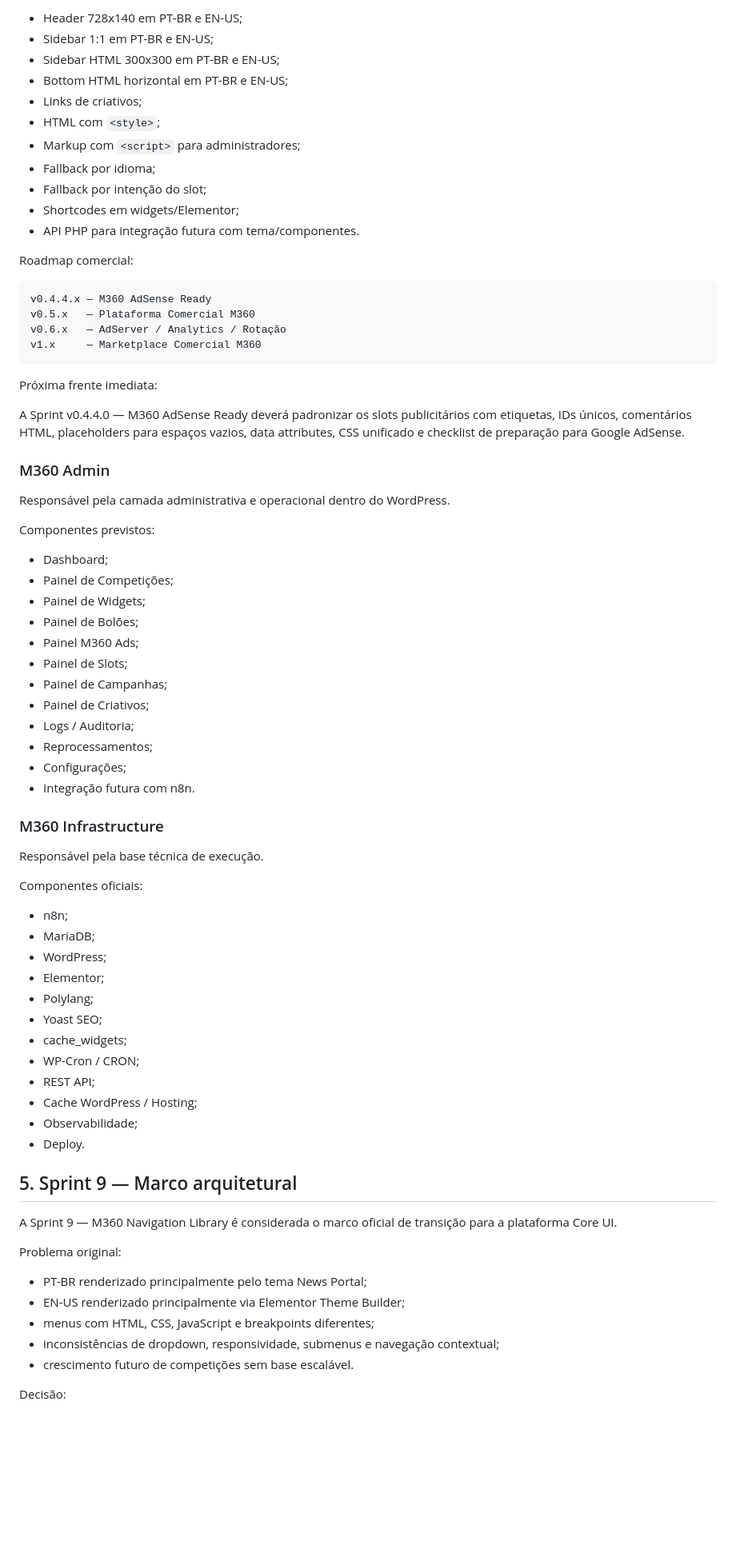
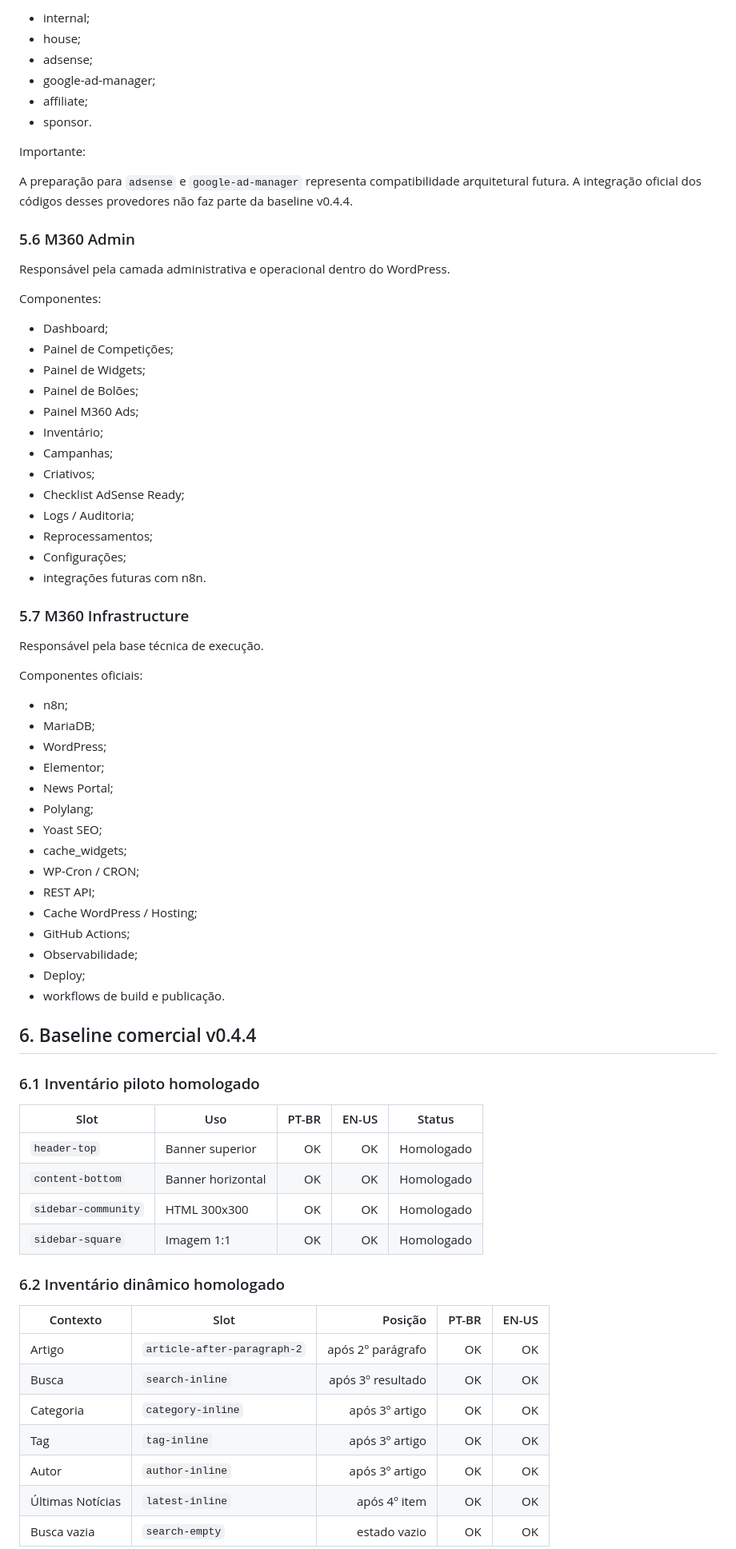
Before and after one commit to ppiressolucoes/M360-Core, a Markdown page: docs/00-platform/M360_Platform_Architecture_v2.md, the part around one of its changes. Shown at 80% size. GitHub-like rendering; blank space fills up the shorter version.

Commit message:
docs(platform): close v0.4.4.0 and update master architecture

````diff
--- a/docs/00-platform/M360_Platform_Architecture_v2.md
+++ b/docs/00-platform/M360_Platform_Architecture_v2.md
@@ -233,49 +302,36 @@ Validação concluída:
 
-- Header 728x140 em PT-BR e EN-US;
-- Sidebar 1:1 em PT-BR e EN-US;
-- Sidebar HTML 300x300 em PT-BR e EN-US;
-- Bottom HTML horizontal em PT-BR e EN-US;
-- Links de criativos;
-- HTML com `<style>`;
-- Markup com `<script>` para administradores;
-- Fallback por idioma;
-- Fallback por intenção do slot;
-- Shortcodes em widgets/Elementor;
-- API PHP para integração futura com tema/componentes.
+- internal;
+- house;
+- adsense;
+- google-ad-manager;
+- affiliate;
+- sponsor.
 
-Roadmap comercial:
+Importante:
 
-```text
-v0.4.4.x — M360 AdSense Ready
-v0.5.x   — Plataforma Comercial M360
-v0.6.x   — AdServer / Analytics / Rotação
-v1.x     — Marketplace Comercial M360
-```
+A preparação para `adsense` e `google-ad-manager` representa compatibilidade arquitetural futura. A integração oficial dos códigos desses provedores não faz parte da baseline v0.4.4.
 
-Próxima frente imediata:
-
-A Sprint v0.4.4.0 — M360 AdSense Ready deverá padronizar os slots publicitários com etiquetas, IDs únicos, comentários HTML, placeholders para espaços vazios, data attributes, CSS unificado e checklist de preparação para Google AdSense.
-
-### M360 Admin
+### 5.6 M360 Admin
 
 Responsável pela camada administrativa e operacional dentro do WordPress.
 
-Componentes previstos:
+Componentes:
 
 - Dashboard;
 - Painel de Competições;
 - Painel de Widgets;
 - Painel de Bolões;
 - Painel M360 Ads;
-- Painel de Slots;
-- Painel de Campanhas;
-- Painel de Criativos;
+- Inventário;
+- Campanhas;
+- Criativos;
+- Checklist AdSense Ready;
 - Logs / Auditoria;
 - Reprocessamentos;
 - Configurações;
-- Integração futura com n8n.
+- integrações futuras com n8n.
 
-### M360 Infrastructure
+### 5.7 M360 Infrastructure
 
 Responsável pela base técnica de execução.
 
@@ -285,26 +341,38 @@ Componentes oficiais:
 - MariaDB;
 - WordPress;
 - Elementor;
+- News Portal;
 - Polylang;
 - Yoast SEO;
 - cache_widgets;
 - WP-Cron / CRON;
 - REST API;
 - Cache WordPress / Hosting;
+- GitHub Actions;
 - Observabilidade;
-- Deploy.
+- Deploy;
+- workflows de build e publicação.
 
-## 5. Sprint 9 — Marco arquitetural
+## 6. Baseline comercial v0.4.4
 
-A Sprint 9 — M360 Navigation Library é considerada o marco oficial de transição para a plataforma Core UI.
+### 6.1 Inventário piloto homologado
 
-Problema original:
+| Slot | Uso | PT-BR | EN-US | Status |
+|---|---|---:|---:|---|
+| `header-top` | Banner superior | OK | OK | Homologado |
+| `content-bottom` | Banner horizontal | OK | OK | Homologado |
+| `sidebar-community` | HTML 300x300 | OK | OK | Homologado |
+| `sidebar-square` | Imagem 1:1 | OK | OK | Homologado |
 
-- PT-BR renderizado principalmente pelo tema News Portal;
-- EN-US renderizado principalmente via Elementor Theme Builder;
-- menus com HTML, CSS, JavaScript e breakpoints diferentes;
-- inconsistências de dropdown, responsividade, submenus e navegação contextual;
-- crescimento futuro de competições sem base escalável.
+### 6.2 Inventário dinâmico homologado
 
-Decisão:
+| Contexto | Slot | Posição | PT-BR | EN-US |
+|---|---|---:|---:|---:|
+| Artigo | `article-after-paragraph-2` | após 2º parágrafo | OK | OK |
+| Busca | `search-inline` | após 3º resultado | OK | OK |
+| Categoria | `category-inline` | após 3º artigo | OK | OK |
+| Tag | `tag-inline` | após 3º artigo | OK | OK |
+| Autor | `author-inline` | após 3º artigo | OK | OK |
+| Últimas Notícias | `latest-inline` | após 4º item | OK | OK |
+| Busca vazia | `search-empty` | estado vazio | OK | OK |
 
````
Also changed, not shown: other parts of docs/00-platform/M360_Platform_Architecture_v2.md (+263 -119 lines).
